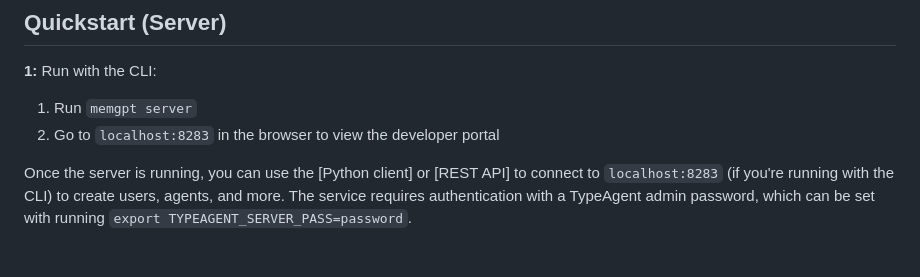
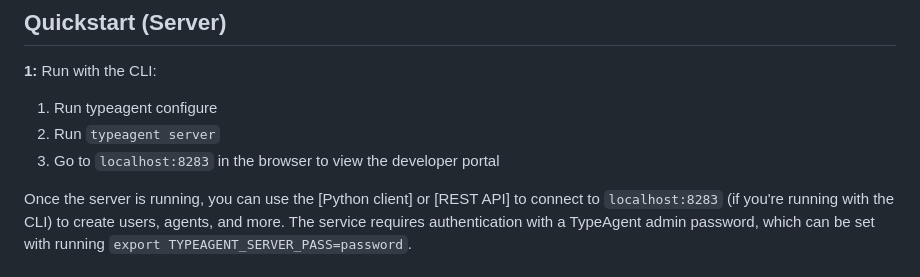
Before and after one commit to PirateforFreedom/TypeAgent, a Markdown page: README.md, the part around the change. Drawn GitHub-style.

```diff
--- a/README.md
+++ b/README.md
@@ -46,8 +46,9 @@ You can view the list of available in-chat commands (e.g. `/memory`, `/exit`) in
 
 
 **1:** Run with the CLI:
-1. Run `memgpt server`
-2. Go to `localhost:8283` in the browser to view the developer portal
+1. Run typeagent configure
+2. Run `typeagent server`
+3. Go to `localhost:8283` in the browser to view the developer portal
 
 Once the server is running, you can use the [Python client] or [REST API] to connect to  `localhost:8283` (if you're running with the CLI) to create users, agents, and more. The service requires authentication with a TypeAgent admin password, which can be set with running `export TYPEAGENT_SERVER_PASS=password`.
 
```
